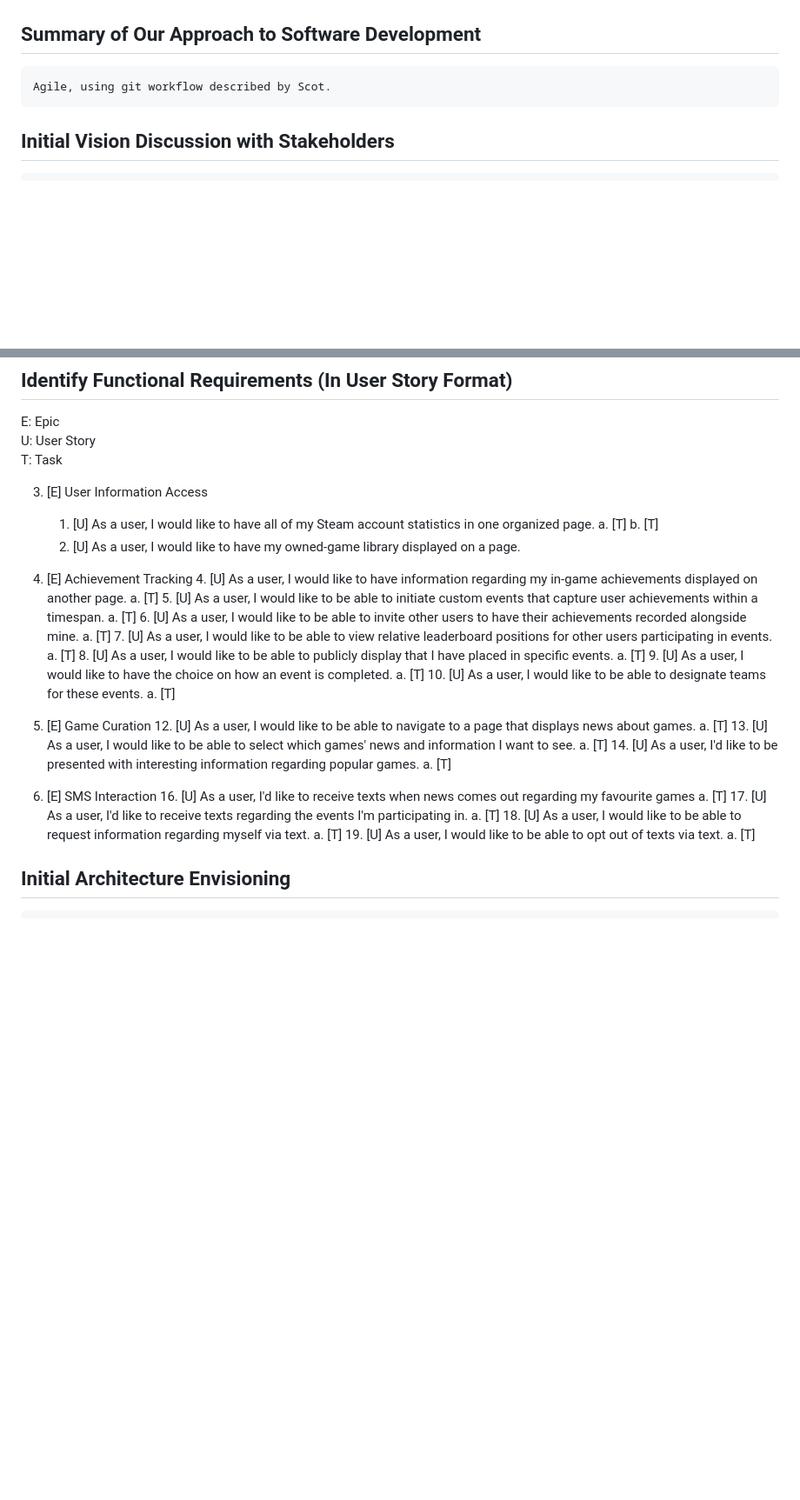
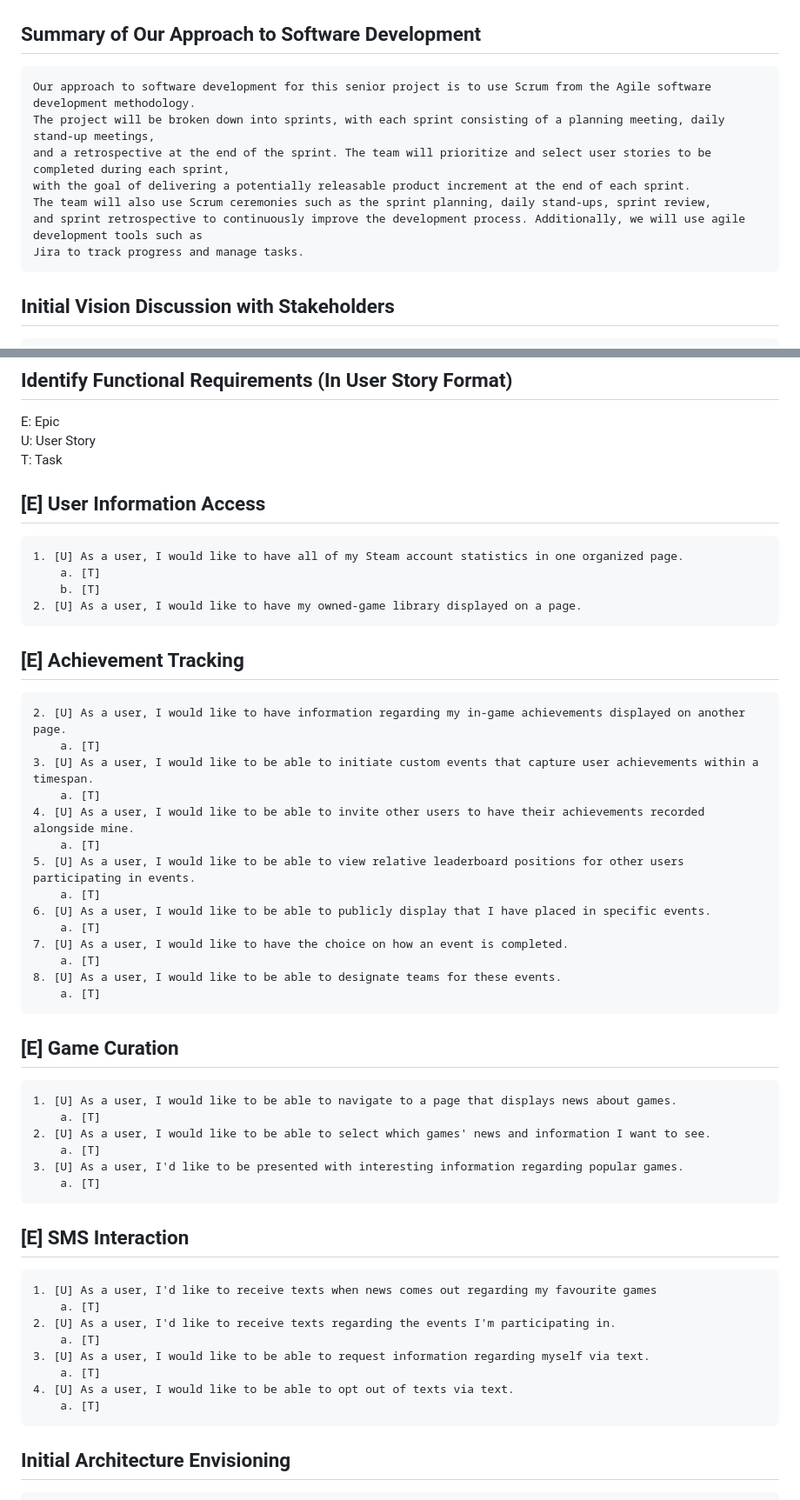
Before and after one commit to SWoinowsky/ProjectTeamPlus, a Markdown page: Milestone2/Steam Inception Template.md, 2 parts joined by grey strips. Shown: that part at 87% size. Drawn GitHub-style; blank space fills up the shorter version.

Commit message:
Fixed formatting and added to our agile devolpment
added more to agile development and fixed formatting of userstories

```diff
--- a/Milestone2/Steam Inception Template.md
+++ b/Milestone2/Steam Inception Template.md
@@ -2,7 +2,13 @@ Project Inception Worksheet
 =====================================
 
 ## Summary of Our Approach to Software Development
-    Agile, using git workflow described by Scot.
+    Our approach to software development for this senior project is to use Scrum from the Agile software development methodology.
+    The project will be broken down into sprints, with each sprint consisting of a planning meeting, daily stand-up meetings,
+    and a retrospective at the end of the sprint. The team will prioritize and select user stories to be completed during each sprint,
+    with the goal of delivering a potentially releasable product increment at the end of each sprint.
+    The team will also use Scrum ceremonies such as the sprint planning, daily stand-ups, sprint review,
+    and sprint retrospective to continuously improve the development process. Additionally, we will use agile development tools such as
+    Jira to track progress and manage tasks.
 
 ## Initial Vision Discussion with Stakeholders
     App with news tracking for Steam users, will also provide achievement tracking and competition arrangement.
@@ -55,44 +61,44 @@ E: Epic
 U: User Story
 T: Task
 
-3. [E] User Information Access
+## [E] User Information Access
     1. [U] As a user, I would like to have all of my Steam account statistics in one organized page.
         a. [T]
         b. [T]
     2. [U] As a user, I would like to have my owned-game library displayed on a page.
 
-11. [E] Achievement Tracking
-    4. [U] As a user, I would like to have information regarding my in-game achievements displayed on another page.
+## [E] Achievement Tracking
+    2. [U] As a user, I would like to have information regarding my in-game achievements displayed on another page.
         a. [T]
-    5. [U] As a user, I would like to be able to initiate custom events that capture user achievements within a timespan.
+    3. [U] As a user, I would like to be able to initiate custom events that capture user achievements within a timespan.
         a. [T]
-    6. [U] As a user, I would like to be able to invite other users to have their achievements recorded alongside mine.
+    4. [U] As a user, I would like to be able to invite other users to have their achievements recorded alongside mine.
         a. [T]
-    7. [U] As a user, I would like to be able to view relative leaderboard positions for other users participating in events.
+    5. [U] As a user, I would like to be able to view relative leaderboard positions for other users participating in events.
         a. [T]
-    8. [U] As a user, I would like to be able to publicly display that I have placed in specific events.
+    6. [U] As a user, I would like to be able to publicly display that I have placed in specific events.
         a. [T]
-    9. [U] As a user, I would like to have the choice on how an event is completed.
+    7. [U] As a user, I would like to have the choice on how an event is completed.
         a. [T]
-    10. [U] As a user, I would like to be able to designate teams for these events.
+    8. [U] As a user, I would like to be able to designate teams for these events.
         a. [T]
 
-15. [E] Game Curation
-    12. [U] As a user, I would like to be able to navigate to a page that displays news about games.
+## [E] Game Curation
+    1. [U] As a user, I would like to be able to navigate to a page that displays news about games.
         a. [T]
-    13. [U] As a user, I would like to be able to select which games' news and information I want to see.
+    2. [U] As a user, I would like to be able to select which games' news and information I want to see.
         a. [T]
-    14. [U] As a user, I'd like to be presented with interesting information regarding popular games.
+    3. [U] As a user, I'd like to be presented with interesting information regarding popular games.
         a. [T]
 
-20. [E] SMS Interaction
-    16. [U] As a user, I'd like to receive texts when news comes out regarding my favourite games
+## [E] SMS Interaction
+    1. [U] As a user, I'd like to receive texts when news comes out regarding my favourite games
         a. [T]
-    17. [U] As a user, I'd like to receive texts regarding the events I'm participating in.
+    2. [U] As a user, I'd like to receive texts regarding the events I'm participating in.
         a. [T]
-    18. [U] As a user, I would like to be able to request information regarding myself via text.
+    3. [U] As a user, I would like to be able to request information regarding myself via text.
         a. [T]
-    19. [U] As a user, I would like to be able to opt out of texts via text.
+    4. [U] As a user, I would like to be able to opt out of texts via text.
         a. [T]
 
 ## Initial Architecture Envisioning
```
